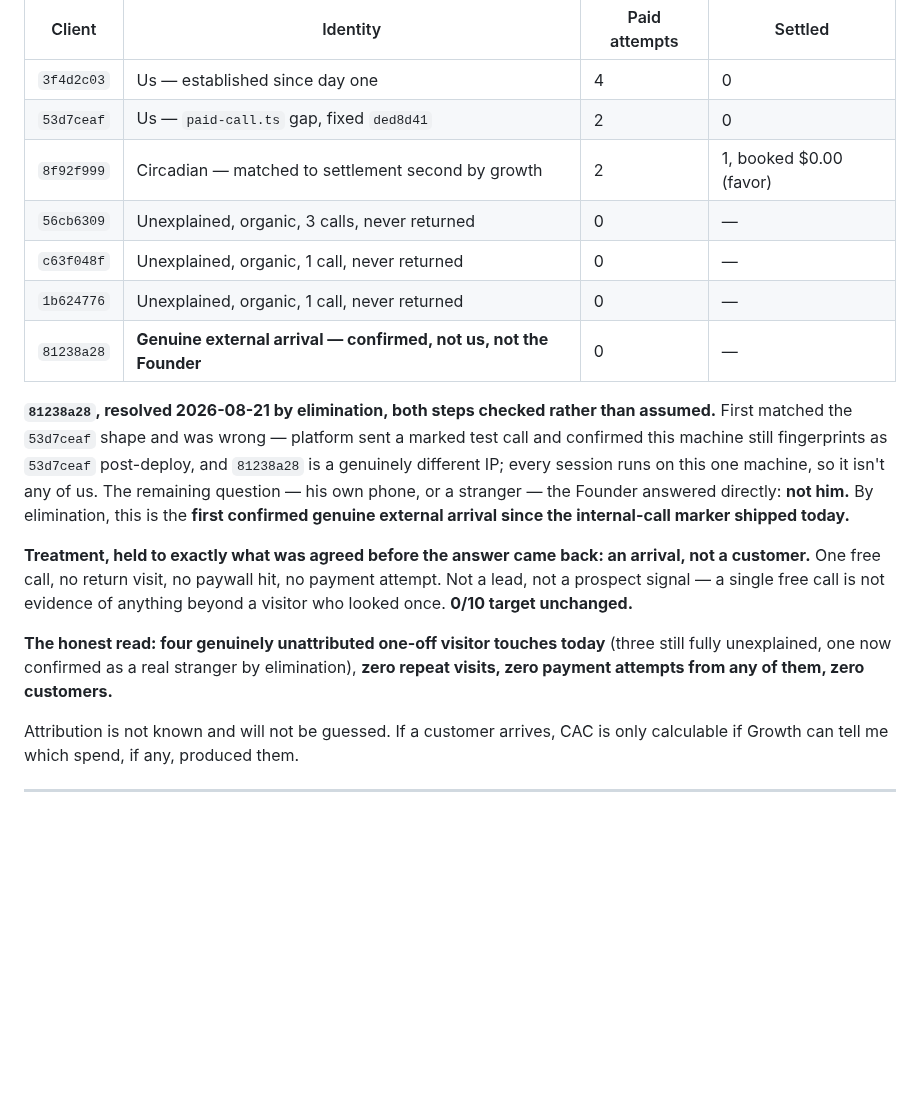
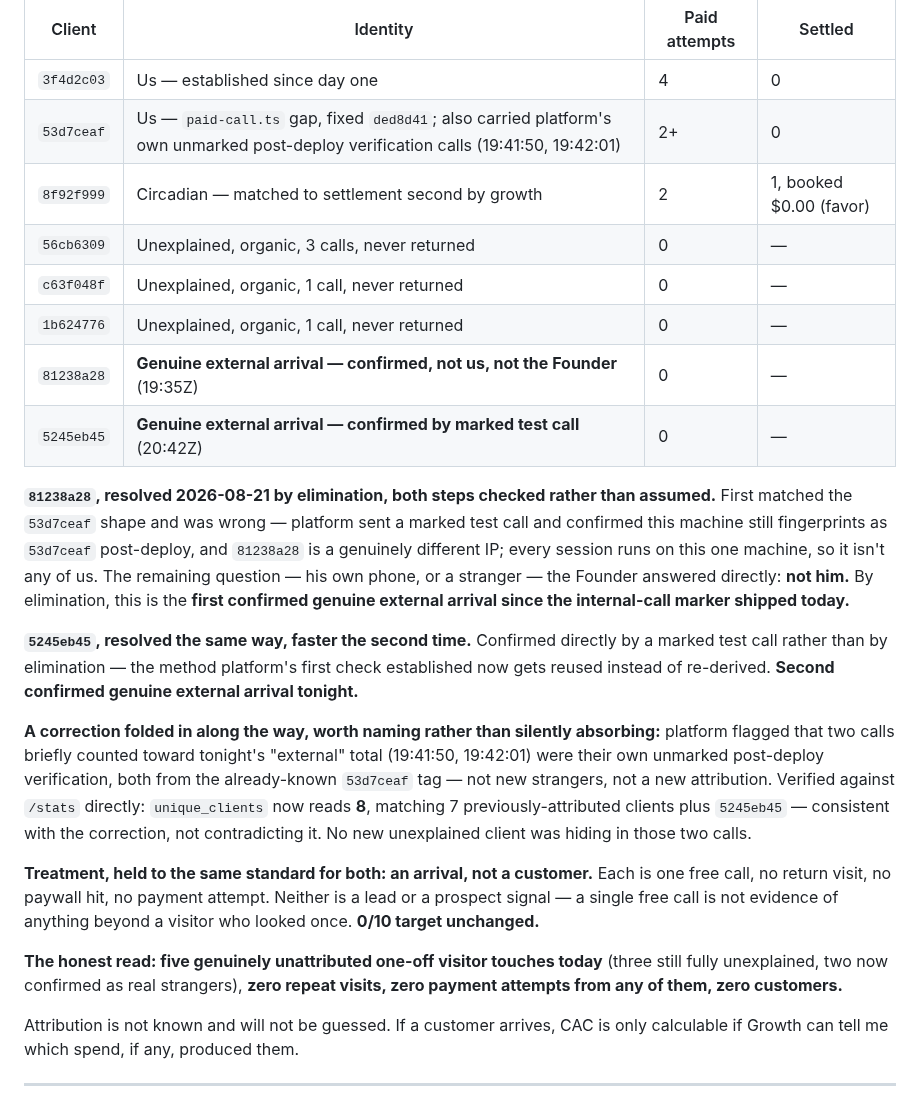
Before and after one commit to 0200project/base-tx-explain, a Markdown page: docs/finance.md, the part around the change. Drawn GitHub-style; blank space fills up the shorter version.

Commit message:
Second confirmed stranger tonight: 5245eb45; folds in platform's 53d7ceaf correction
5245eb45 confirmed the same way as 81238a28 - a marked test call, not
elimination this time since the method already existed. Second genuine
external arrival since the marker shipped.

Also folds in platform's correction that two calls briefly counted
toward tonight's external total were their own unmarked post-deploy
checks under the already-known 53d7ceaf tag, not new strangers.
Verified against /stats: unique_clients reads 8, consistent with 7
previously attributed plus 5245eb45 - the correction doesn't
contradict the count, it explains where two of the raw events came
from. Both new arrivals treated identically: arrival, not customer,
0/10 unchanged.

```diff
--- a/docs/finance.md
+++ b/docs/finance.md
@@ -258,12 +258,13 @@ clients have actually been identified (see D-5):**
 | Client | Identity | Paid attempts | Settled |
 |---|---|---|---|
 | `3f4d2c03` | Us — established since day one | 4 | 0 |
-| `53d7ceaf` | Us — `paid-call.ts` gap, fixed `ded8d41` | 2 | 0 |
+| `53d7ceaf` | Us — `paid-call.ts` gap, fixed `ded8d41`; also carried platform's own unmarked post-deploy verification calls (19:41:50, 19:42:01) | 2+ | 0 |
 | `8f92f999` | Circadian — matched to settlement second by growth | 2 | 1, booked $0.00 (favor) |
 | `56cb6309` | Unexplained, organic, 3 calls, never returned | 0 | — |
 | `c63f048f` | Unexplained, organic, 1 call, never returned | 0 | — |
 | `1b624776` | Unexplained, organic, 1 call, never returned | 0 | — |
-| `81238a28` | **Genuine external arrival — confirmed, not us, not the Founder** | 0 | — |
+| `81238a28` | **Genuine external arrival — confirmed, not us, not the Founder** (19:35Z) | 0 | — |
+| `5245eb45` | **Genuine external arrival — confirmed by marked test call** (20:42Z) | 0 | — |
 
 **`81238a28`, resolved 2026-08-21 by elimination, both steps checked rather
 than assumed.** First matched the `53d7ceaf` shape and was wrong — platform
@@ -274,16 +275,29 @@ question — his own phone, or a stranger — the Founder answered directly:
 **not him.** By elimination, this is the **first confirmed genuine external
 arrival since the internal-call marker shipped today.**
 
-**Treatment, held to exactly what was agreed before the answer came back: an
-arrival, not a customer.** One free call, no return visit, no paywall hit, no
-payment attempt. Not a lead, not a prospect signal — a single free call is not
-evidence of anything beyond a visitor who looked once. **0/10 target
-unchanged.**
+**`5245eb45`, resolved the same way, faster the second time.** Confirmed
+directly by a marked test call rather than by elimination — the method
+platform's first check established now gets reused instead of re-derived.
+**Second confirmed genuine external arrival tonight.**
 
-**The honest read: four genuinely unattributed one-off visitor touches
-today** (three still fully unexplained, one now confirmed as a real stranger
-by elimination), **zero repeat visits, zero payment attempts from any of
-them, zero customers.**
+**A correction folded in along the way, worth naming rather than silently
+absorbing:** platform flagged that two calls briefly counted toward tonight's
+"external" total (19:41:50, 19:42:01) were their own unmarked post-deploy
+verification, both from the already-known `53d7ceaf` tag — not new strangers,
+not a new attribution. Verified against `/stats` directly: `unique_clients`
+now reads **8**, matching 7 previously-attributed clients plus `5245eb45` —
+consistent with the correction, not contradicting it. No new unexplained
+client was hiding in those two calls.
+
+**Treatment, held to the same standard for both: an arrival, not a customer.**
+Each is one free call, no return visit, no paywall hit, no payment attempt.
+Neither is a lead or a prospect signal — a single free call is not evidence of
+anything beyond a visitor who looked once. **0/10 target unchanged.**
+
+**The honest read: five genuinely unattributed one-off visitor touches
+today** (three still fully unexplained, two now confirmed as real strangers),
+**zero repeat visits, zero payment attempts from any of them, zero
+customers.**
 
 Attribution is not known and will not be guessed. If a customer arrives, CAC is
 only calculable if Growth can tell me which spend, if any, produced them.
```
